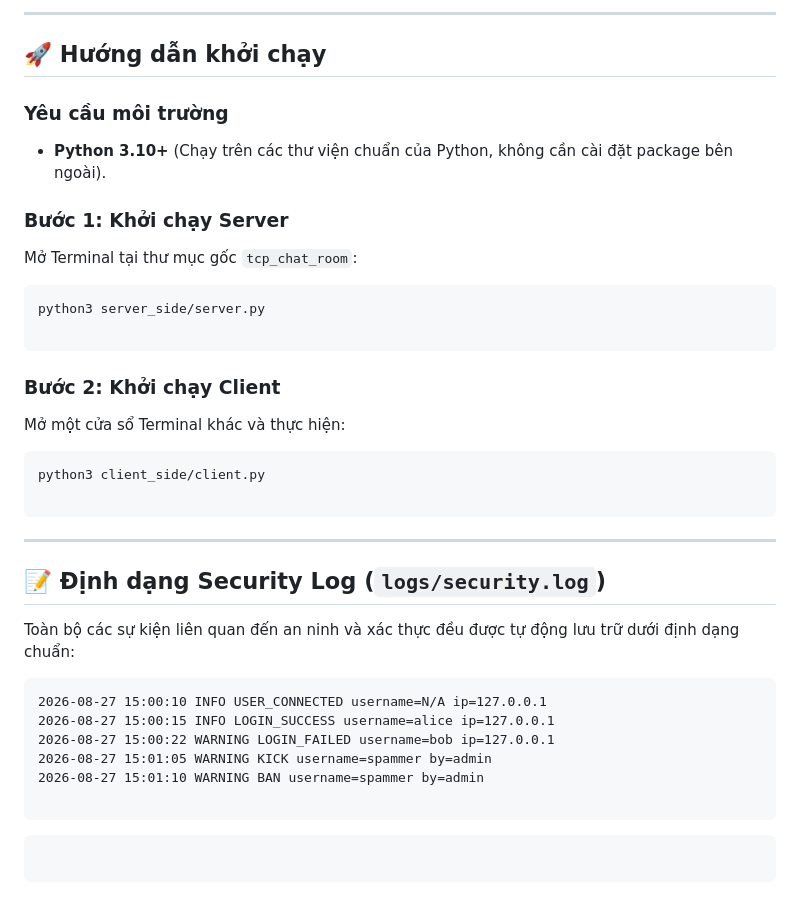
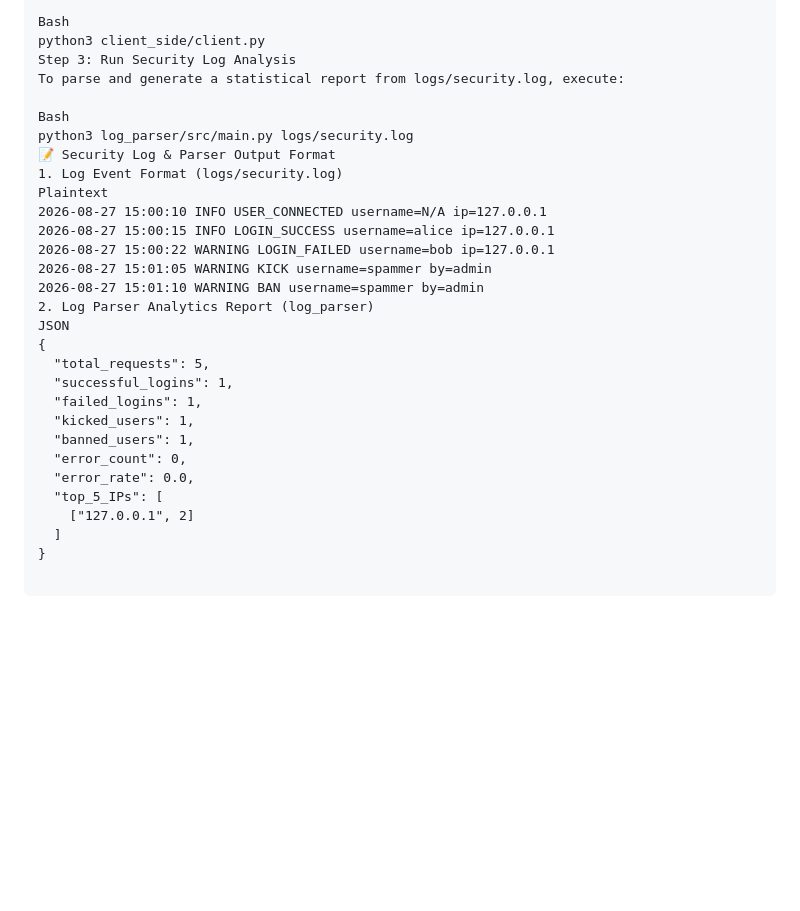
Before and after one commit to DevVoid-echoi/IT_self-educate, a Markdown page: tcp_chat_room/README.md, the part around one of its changes. Drawn GitHub-style; blank space fills up the shorter version.

````diff
--- a/tcp_chat_room/README.md
+++ b/tcp_chat_room/README.md
@@ -68,45 +79,30 @@ tcp_chat_room/
 
----
+Bash
+python3 client_side/client.py
+Step 3: Run Security Log Analysis
+To parse and generate a statistical report from logs/security.log, execute:
 
-## 🚀 Hướng dẫn khởi chạy
-
-### Yêu cầu môi trường
-
-* **Python 3.10+** (Chạy trên các thư viện chuẩn của Python, không cần cài đặt package bên ngoài).
-
-### Bước 1: Khởi chạy Server
-
-Mở Terminal tại thư mục gốc `tcp_chat_room`:
-
-```bash
-python3 server_side/server.py
-
-```
-
-### Bước 2: Khởi chạy Client
-
-Mở một cửa sổ Terminal khác và thực hiện:
-
-```bash
-python3 client_side/client.py
-
-```
-
----
-
-## 📝 Định dạng Security Log (`logs/security.log`)
-
-Toàn bộ các sự kiện liên quan đến an ninh và xác thực đều được tự động lưu trữ dưới định dạng chuẩn:
-
-```text
+Bash
+python3 log_parser/src/main.py logs/security.log
+📝 Security Log & Parser Output Format
+1. Log Event Format (logs/security.log)
+Plaintext
 2026-08-27 15:00:10 INFO USER_CONNECTED username=N/A ip=127.0.0.1
 2026-08-27 15:00:15 INFO LOGIN_SUCCESS username=alice ip=127.0.0.1
 2026-08-27 15:00:22 WARNING LOGIN_FAILED username=bob ip=127.0.0.1
 2026-08-27 15:01:05 WARNING KICK username=spammer by=admin
 2026-08-27 15:01:10 WARNING BAN username=spammer by=admin
-
-```
-
-```
-
-```
+2. Log Parser Analytics Report (log_parser)
+JSON
+{
+  "total_requests": 5,
+  "successful_logins": 1,
+  "failed_logins": 1,
+  "kicked_users": 1,
+  "banned_users": 1,
+  "error_count": 0,
+  "error_rate": 0.0,
+  "top_5_IPs": [
+    ["127.0.0.1", 2]
+  ]
+}
````
Also changed, not shown: other parts of tcp_chat_room/README.md (+51 -40 lines).
